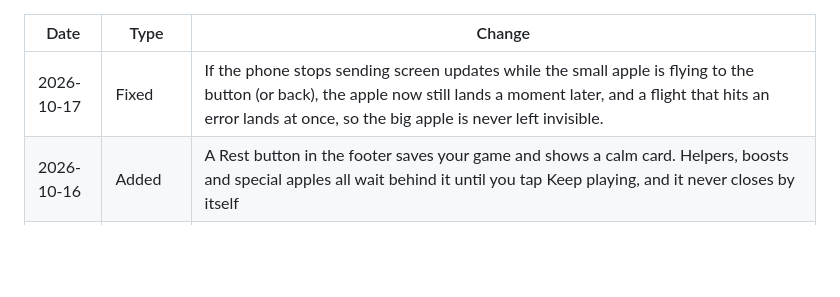
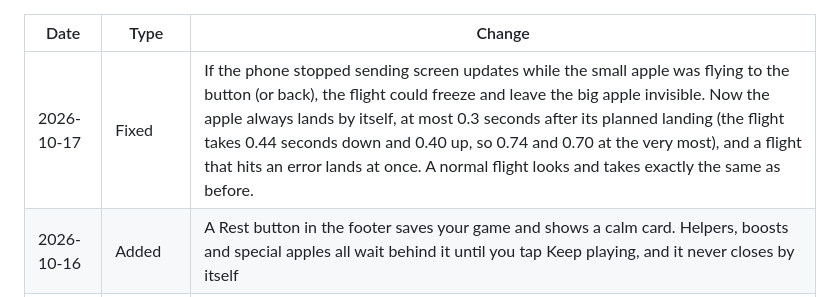
Before and after one commit to JNFoo/apple-press, a Markdown page: changelog.md, the part around the change. Rendered like a GitHub page; blank space fills up the shorter version.

Commit message:
Changelog: say in numbers how the flying-apple safety net behaves
Co-Authored-By: Claude Sonnet 5.5 <noreply@anthropic.com>

```diff
--- a/changelog.md
+++ b/changelog.md
@@ -1,6 +1,6 @@
 | Date | Type | Change |
 |---|---|---|
-| 2026-10-17 | Fixed | If the phone stops sending screen updates while the small apple is flying to the button (or back), the apple now still lands a moment later, and a flight that hits an error lands at once, so the big apple is never left invisible. |
+| 2026-10-17 | Fixed | If the phone stopped sending screen updates while the small apple was flying to the button (or back), the flight could freeze and leave the big apple invisible. Now the apple always lands by itself, at most 0.3 seconds after its planned landing (the flight takes 0.44 seconds down and 0.40 up, so 0.74 and 0.70 at the very most), and a flight that hits an error lands at once. A normal flight looks and takes exactly the same as before. |
 | 2026-10-16 | Added | A Rest button in the footer saves your game and shows a calm card. Helpers, boosts and special apples all wait behind it until you tap Keep playing, and it never closes by itself |
 | 2026-10-16 | Added | On a computer, press B to buy the cheapest upgrade (as many copies as the Buy switch says). If you cannot pay yet, a small note says what it costs |
 | 2026-10-16 | Added | A small Saved note shows at the bottom left now and then, after the game has really saved. It stays away when the browser refuses the save |
```
